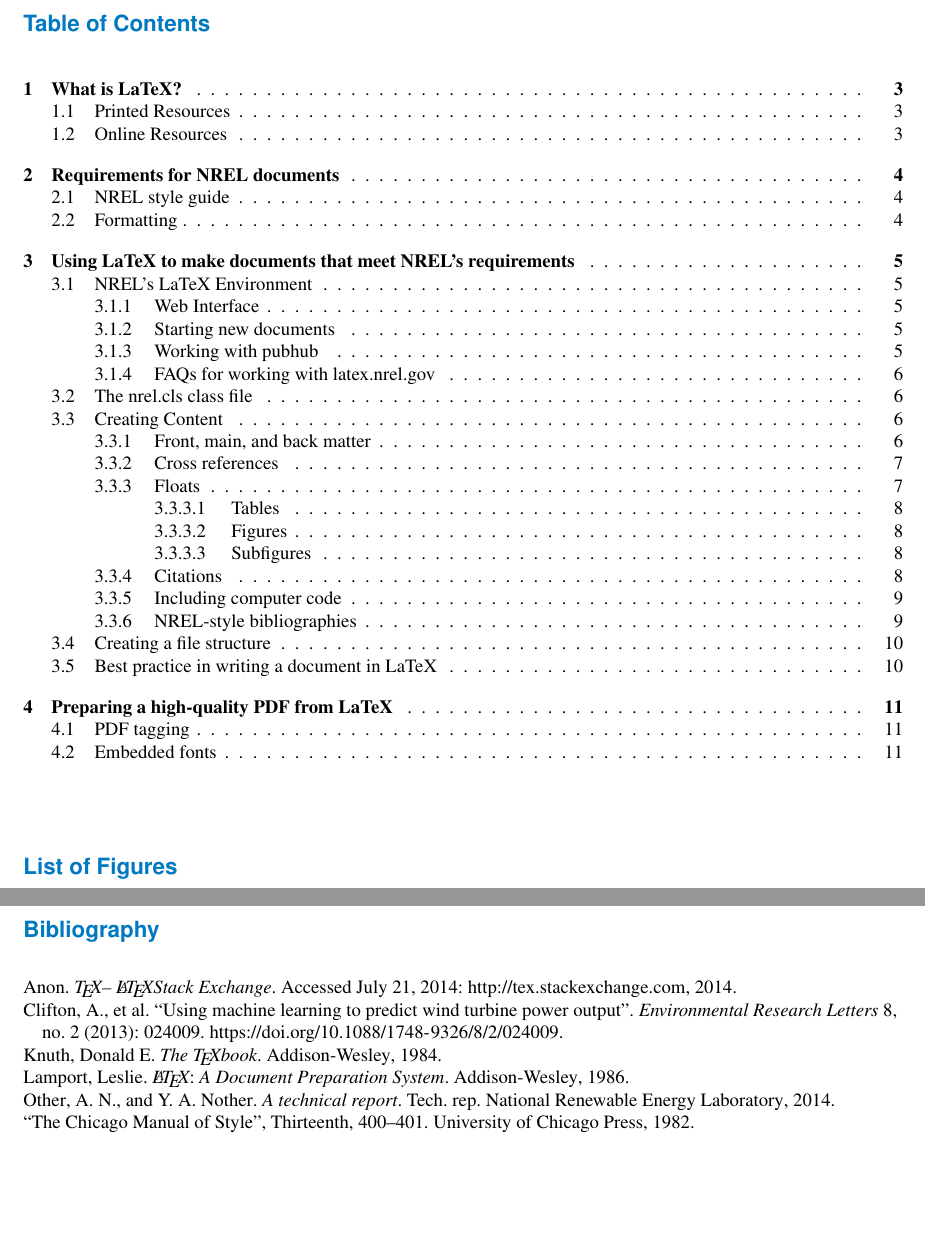
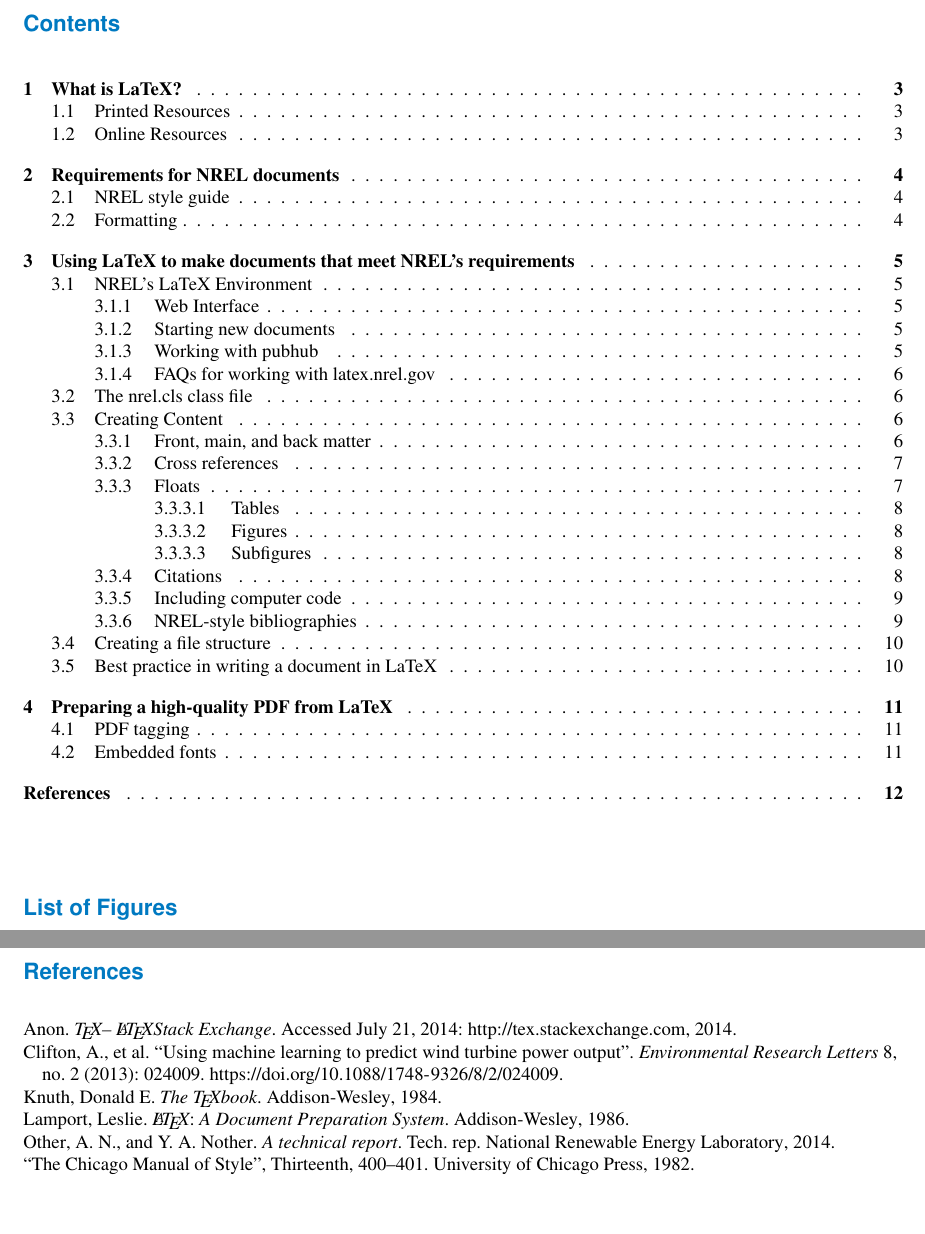
Before and after one commit to NREL/latex_editing, a LaTeX document (documents/Main.tex, which reads documents/nrel.cls): two parts of pages 4 and 15 of 15, joined at a grey line, cut at the place of the change. Compiled offline with pdfLaTeX.

Commit message:
Updates to references

```diff
--- a/documents/Main.tex
+++ b/documents/Main.tex
@@ -13,6 +13,9 @@
 \title{Writing NREL documents using LaTeX}
 \author{A. Clifton, M. Dennis, A. Platt, P. Fleming, M. Lawson}
 \addbibresource{files/bibliography.bib}
+
+\usepackage[nottoc,notlof,notlot]{tocbibind}
+\renewcommand\bibname{References}
 
 % -------------------------------------
 % DOCUMENT STARTS HERE
@@ -41,5 +44,5 @@
 % bibliography
 \cleardoublepage
 \label{sec:Bib}
-\printbibliography
+\printbibliography[heading=bibintoc]
 \end{document}
--- a/documents/nrel.cls
+++ b/documents/nrel.cls
@@ -132,8 +132,6 @@
 
 % set languages
 \RequirePackage[english]{babel}
-    \addto{\captionsenglish}{\renewcommand{\bibname}{References}}
-    \addto\captionsenglish{\renewcommand{\contentsname}{Table of Contents}}
 
 % enable subfigures
 \RequirePackage{subfigure}
@@ -155,6 +153,10 @@
 \RequirePackage[babel]{csquotes}
 \RequirePackage[style=chicago-authordate,strict,backend=bibtex,%
 natbib=true,bibencoding=inputenc,sorting=nyt,doi=true]{biblatex}
+% change the name of the bib (see http://tex.stackexchange.com/questions/82993/how-to-change-the-name-of-document-elements-like-figure-contents-bibliogr)
+\DefineBibliographyStrings{english}{%
+  bibliography = {References},
+}
 % see NREL formatting guidelines at https://communications_resources.nrel.gov/style_guide/references
 % technical reports
 \DeclareBibliographyAlias{techreport}{book}
```
Also changed, not shown: documents/Main.pdf, 1 other file.
